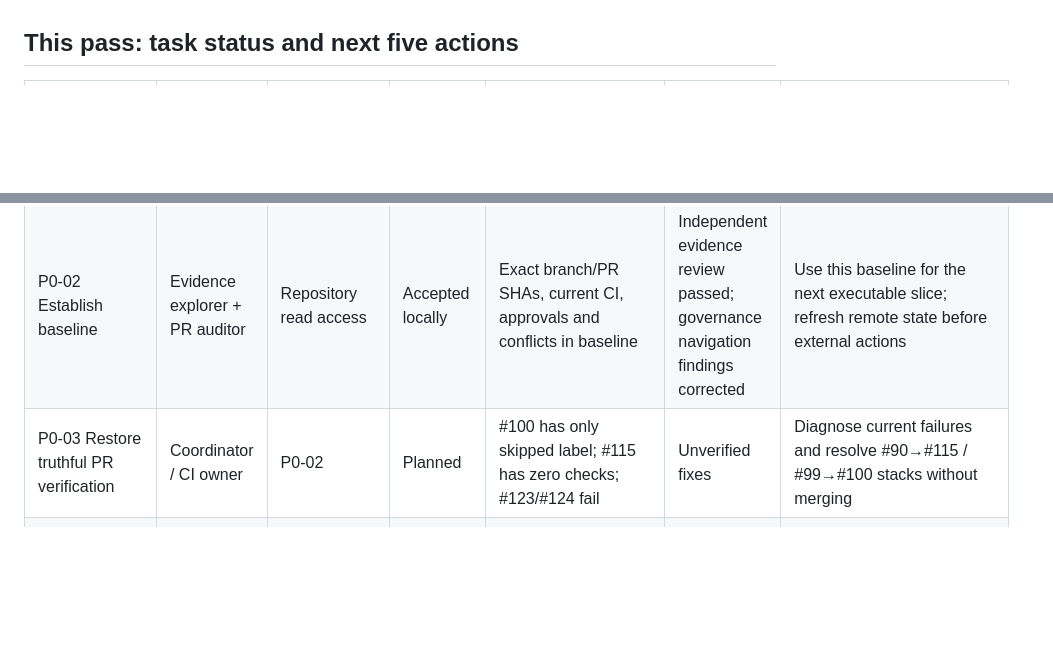
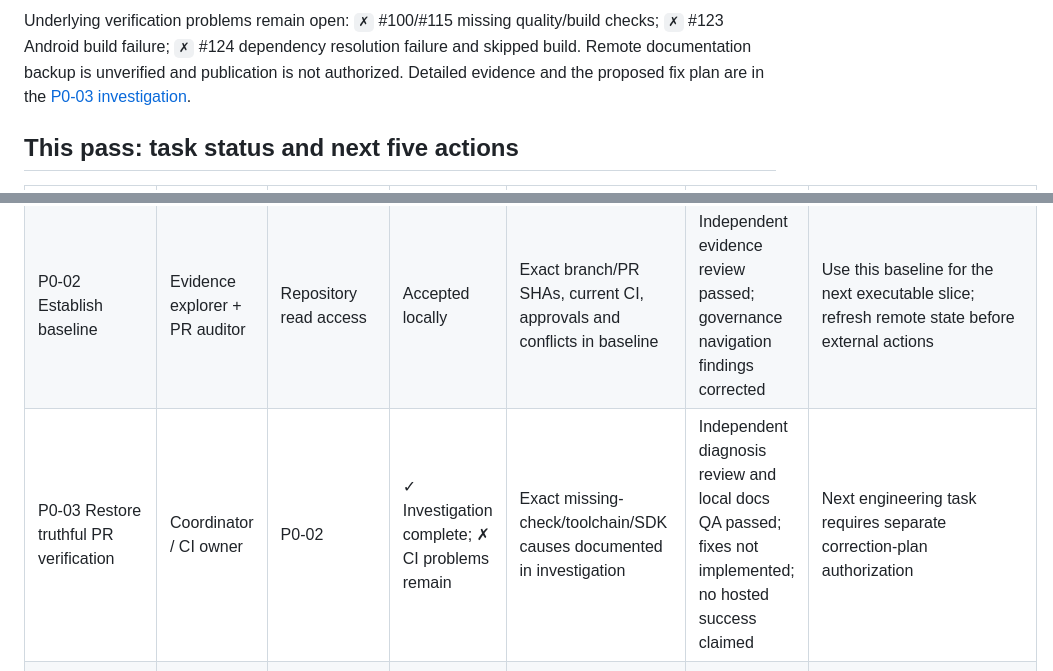
Before and after one commit to NAVANEETHVVINOD/Grow-by-IL, a Markdown page: docs/00_Project/GROW_V1_TASK_BOARD.md, 2 parts joined by grey strips. Rendered like a GitHub page; blank space fills up the shorter version.

Commit message:
docs: diagnose current CI failures and record live goal checklist

```diff
--- a/docs/00_Project/GROW_V1_TASK_BOARD.md
+++ b/docs/00_Project/GROW_V1_TASK_BOARD.md
@@ -14,10 +35,16 @@ than a chat approval or a green badge on another revision.
+Underlying verification problems remain open: `✗` #100/#115 missing quality/build
+checks; `✗` #123 Android build failure; `✗` #124 dependency resolution failure and
+skipped build. Remote documentation backup is unverified and publication is not
+authorized. Detailed evidence and the proposed fix plan are in the
+[P0-03 investigation](../05_DevOps/P0_03_CI_INVESTIGATION.md).
+
 ## This pass: task status and next five actions
 
 | ID / task | Owner | Dependency | State | Output / evidence | Review / QA | Next action |
 | --- | --- | --- | --- | --- | --- | --- |
 | P0-01 Preserve documentation | Coordinator + security reviewer | Publication review | Local accepted; remote waiting | Blanket ignore removed; 107 historical MD copied, five sanitized, two private records excluded; nine existing public docs retained; local commit created | Scoped publication review and local checks passed, with preserved historical whitespace exception below | Obtain publication authorization for existing #121 path, then verify remote backup and current CI |
 | P0-02 Establish baseline | Evidence explorer + PR auditor | Repository read access | Accepted locally | Exact branch/PR SHAs, current CI, approvals and conflicts in baseline | Independent evidence review passed; governance navigation findings corrected | Use this baseline for the next executable slice; refresh remote state before external actions |
-| P0-03 Restore truthful PR verification | Coordinator / CI owner | P0-02 | Planned | #100 has only skipped label; #115 has zero checks; #123/#124 fail | Unverified fixes | Diagnose current failures and resolve #90→#115 / #99→#100 stacks without merging |
+| P0-03 Restore truthful PR verification | Coordinator / CI owner | P0-02 | ✓ Investigation complete; ✗ CI problems remain | Exact missing-check/toolchain/SDK causes documented in investigation | Independent diagnosis review and local docs QA passed; fixes not implemented; no hosted success claimed | Next engineering task requires separate correction-plan authorization |
 | P1-01 Close security foundation | Security owner | Baseline + private remediation | Waiting | #88, non-sensitive backend baseline; deployment unverified | Live security acceptance unverified | Review exact private remediation and safe environment, then verify RLS/role/membership negative paths |
 | P1-02 Complete identity acceptance | Auth owner + QA | Security foundation, #108 | Waiting | #108 quality/debug success; #110/#112/#113/#120 remain open | Provider, persistence and real-device acceptance unverified | Test existing auth code before expansion; supply test environment/provider/device prerequisites when needed |
 
```
Also changed, not shown: other parts of docs/00_Project/GROW_V1_TASK_BOARD.md (+44 -23 lines), docs/00_Project/CURRENT_PROJECT_BASELINE.md (+5 -0 lines), docs/05_DevOps/P0_03_CI_INVESTIGATION.md (added, +283 -0 lines).
